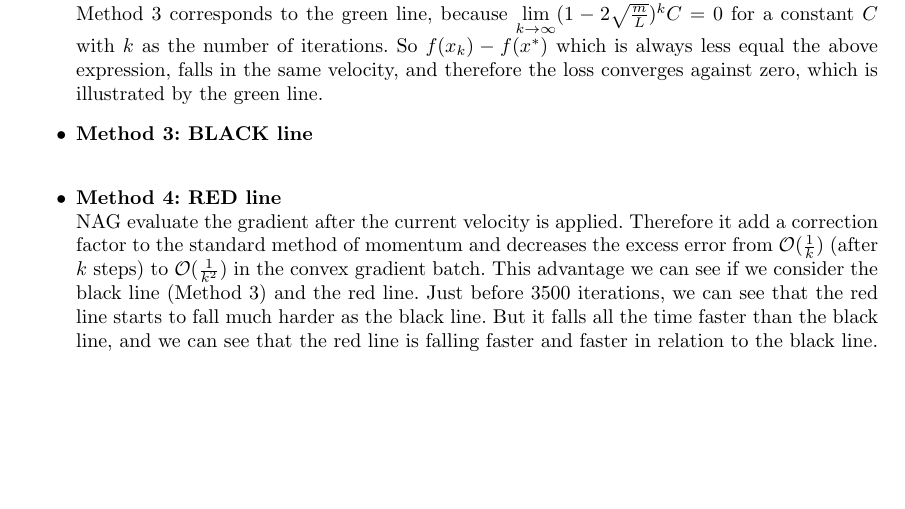
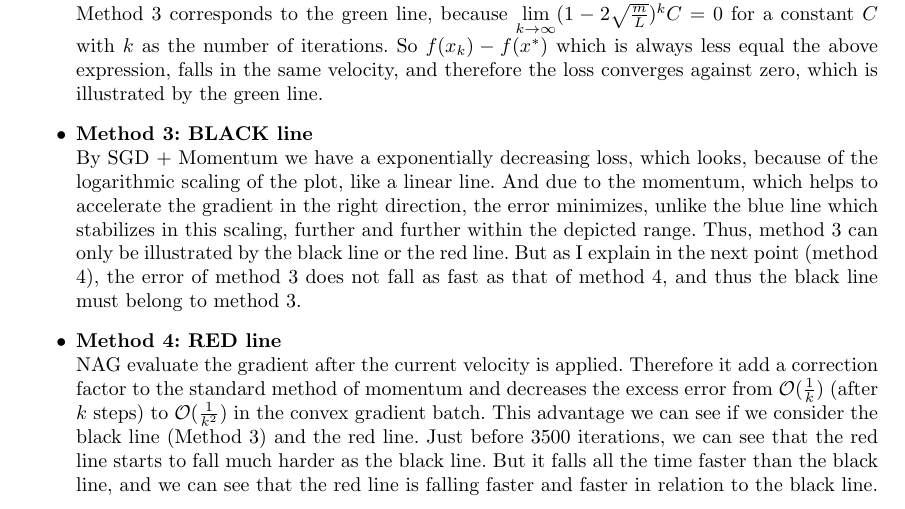
Before and after one commit to Chris91-666/Neural-Networks-Assignments, a LaTeX problem sheet (Assignment 8/main.tex): part of page 2 of 4 before the commit and part of page 2 of 5 after it, cut so that both start at the same text, the shorter picture padded with empty space. Compiled offline with pdfLaTeX.

Commit message:
A8.2 a) fertig

```diff
--- a/Assignment 8/main.tex
+++ b/Assignment 8/main.tex
@@ -159,7 +159,10 @@ Christian Mathieu Schmidt, 2537621, s9cmscmi@teams.uni-saarland.de
                 So $f(x_k) - f(x^*)$ which is always less equal the above expression, falls in the same velocity, and therefore the loss converges against zero, which is illustrated by the green line.
 
             \item \textbf{Method 3: BLACK line}\\
-
+                By SGD + Momentum we have a exponentially decreasing loss, which looks, because of the logarithmic scaling of the plot, like a linear line.
+                And due to the momentum, which helps to accelerate the gradient in the right direction, the error minimizes, unlike the blue line which stabilizes in this scaling, further and further within the depicted range.
+                Thus, method 3 can only be illustrated by the black line or the red line.
+                But as I explain in the next point (method 4), the error of method 3 does not fall as fast as that of method 4, and thus the black line must belong to method 3.
 
             \item \textbf{Method 4: RED line}\\
                 NAG evaluate the gradient after the current velocity is applied.
```
